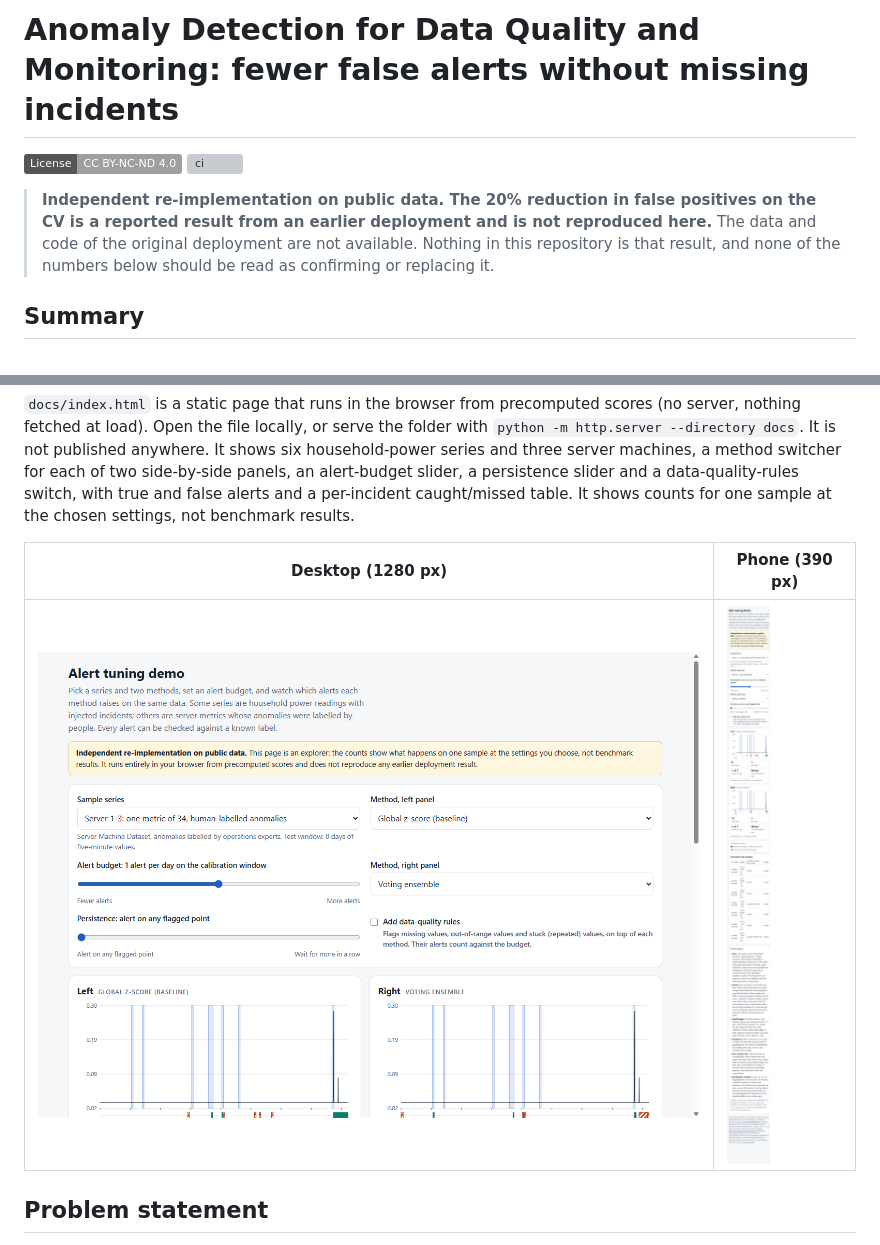
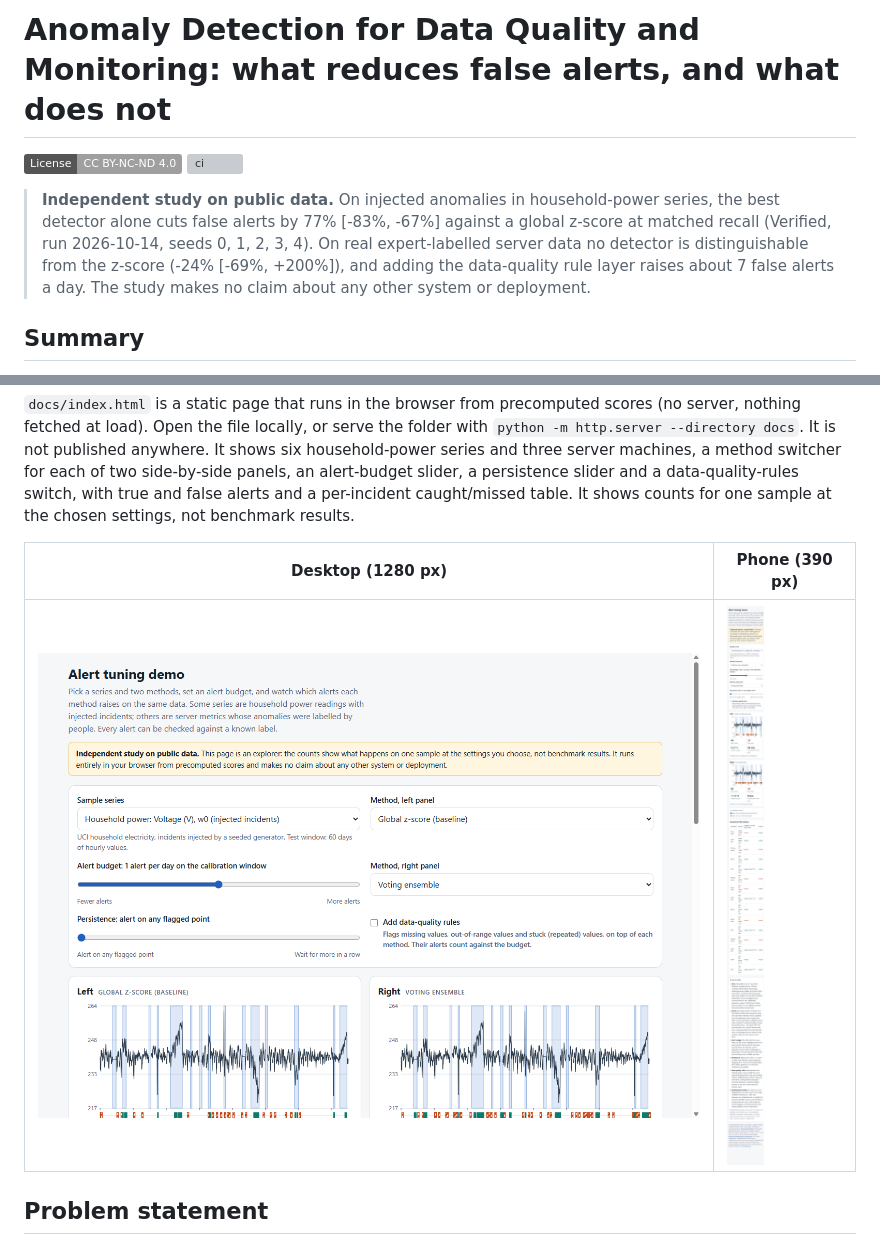
Before and after one commit to Janeferdinant/anomaly-detection-monitoring, a Markdown page: README.md, 2 parts joined by grey strips. GitHub-like rendering; pictures changed too: docs/img/demo-1280.png, docs/img/demo-390.png; badges without logos; grey boxes are pictures that could not be loaded.

```diff
--- a/README.md
+++ b/README.md
@@ -1,10 +1,9 @@
-# Anomaly Detection for Data Quality and Monitoring: fewer false alerts without missing incidents
+# Anomaly Detection for Data Quality and Monitoring: what reduces false alerts, and what does not
 
 [![License: CC BY-NC-ND 4.0](https://img.shields.io/badge/License-CC%20BY--NC--ND%204.0-lightgrey.svg)](https://creativecommons.org/licenses/by-nc-nd/4.0/)
 [![ci](https://github.com/Janeferdinant/anomaly-detection-monitoring/actions/workflows/ci.yml/badge.svg)](https://github.com/Janeferdinant/anomaly-detection-monitoring/actions/workflows/ci.yml)
 
-> **Independent re-implementation on public data. The 20% reduction in false positives on the CV is a reported result from an earlier deployment and is not reproduced here.**
-> The data and code of the original deployment are not available. Nothing in this repository is that result, and none of the numbers below should be read as confirming or replacing it.
+> **Independent study on public data.** On injected anomalies in household-power series, the best detector alone cuts false alerts by 77% [-83%, -67%] against a global z-score at matched recall (Verified, run 2026-10-14, seeds 0, 1, 2, 3, 4). On real expert-labelled server data no detector is distinguishable from the z-score (-24% [-69%, +200%]), and adding the data-quality rule layer raises about 7 false alerts a day. The study makes no claim about any other system or deployment.
 
 ## Summary
 
```
Also changed, not shown: 4 other files.
